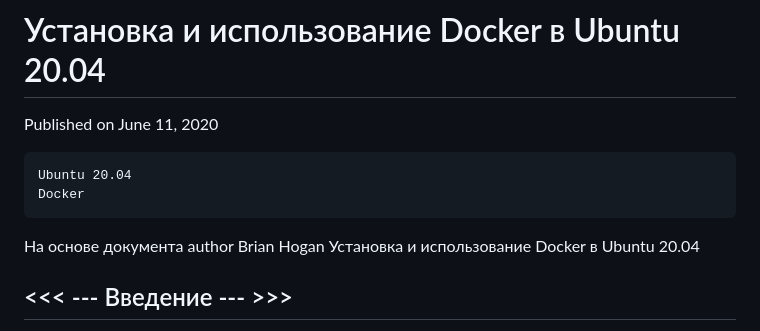
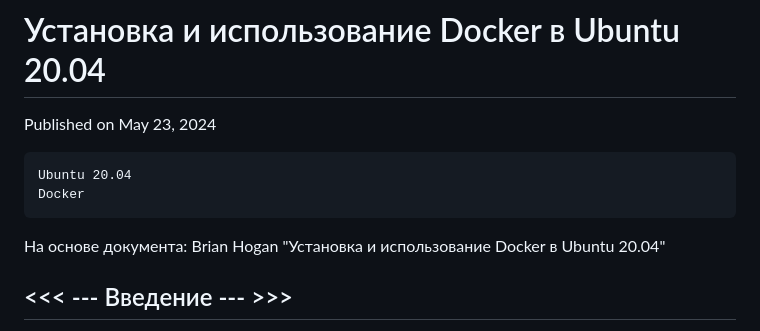
Before and after one commit to KornilovLN/Docker_simple, a Markdown page: Docker_Tut.md, the part around one of its changes. Drawn GitHub-style.

```diff
--- a/Docker_Tut.md
+++ b/Docker_Tut.md
@@ -1,11 +1,10 @@
 # Установка и использование Docker в Ubuntu 20.04 #
-Published on June 11, 2020
+Published on May 23, 2024
 
     Ubuntu 20.04
     Docker
 
-На основе документа
-author  Brian Hogan Установка и использование Docker в Ubuntu 20.04
+На основе документа:  Brian Hogan "Установка и использование Docker в Ubuntu 20.04"
 
 ## <<< --- Введение --- >>> ##
 
```
Also changed, not shown: other parts of Docker_Tut.md (+1 -1 lines).
